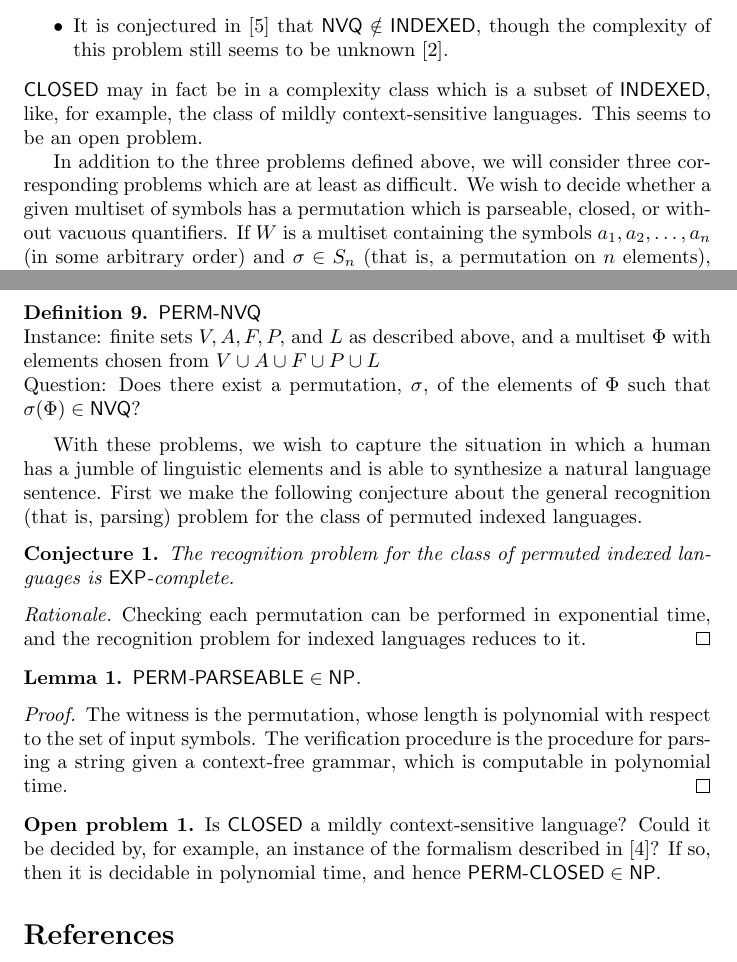
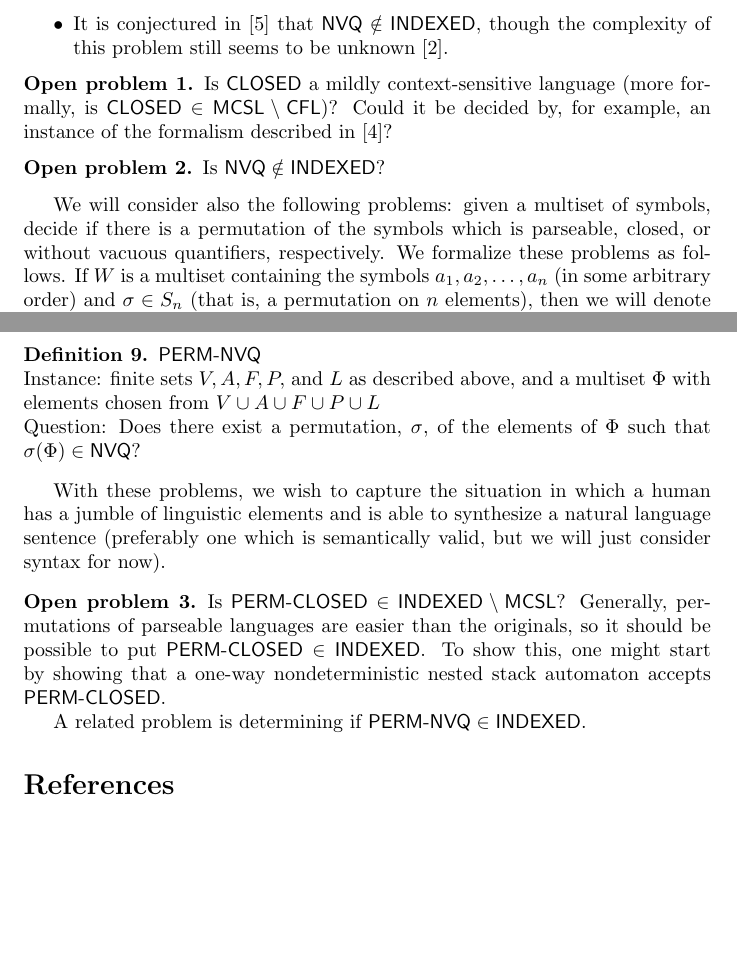
Before and after one commit to jfinkels/parseable, a LaTeX document (parseable.tex): two parts of pages 4 and 5 of 6, joined at a grey line, cut so that both start at the same text, the shorter picture padded with empty space. Compiled offline with pdfLaTeX.

Commit message:
Clarified open problems.

```diff
--- a/parseable.tex
+++ b/parseable.tex
@@ -211,11 +211,17 @@ We know the following facts about the complexity of the three languages of inter
 \item $\lang{CLOSED}\in\INDEXED\setminus\CFL$. \cite{mp84}
 \item It is conjectured in \cite{mp84} that $\lang{NVQ}\notin\INDEXED$, though the complexity of this problem still seems to be unknown \cite{potts}.
 \end{itemize}
-\lang{CLOSED} may in fact be in a complexity class which is a subset of $\INDEXED$, like, for example, the class of mildly context-sensitive languages.
-This seems to be an open problem.
 
-In addition to the three problems defined above, we will consider three corresponding problems which are at least as difficult.
-We wish to decide whether a given multiset of symbols has a permutation which is parseable, closed, or without vacuous quantifiers.
+\begin{openproblem}
+  Is \lang{CLOSED} a mildly context-sensitive language (more formally, is $\lang{CLOSED}\in\MCSL\setminus\CFL$)? Could it be decided by, for example, an instance of the formalism described in \cite{kallmeyer}?
+\end{openproblem}
+
+\begin{openproblem}
+  Is $\lang{NVQ}\notin\INDEXED$?
+\end{openproblem}
+
+We will consider also the following problems: given a multiset of symbols, decide if there is a permutation of the symbols which is parseable, closed, or without vacuous quantifiers, respectively.
+We formalize these problems as follows.
 If $W$ is a multiset containing the symbols $a_1, a_2, \ldots, a_n$ (in some arbitrary order) and $\sigma\in S_n$ (that is, a permutation on $n$ elements), then we will denote by $\sigma(W)$ the sequence $(a_{\sigma(1)}, a_{\sigma(2)}, \ldots, a_{\sigma(n)})$.
 
 \begin{langdef}{\pp}
@@ -245,25 +251,12 @@ If $W$ is a multiset containing the symbols $a_1, a_2, \ldots, a_n$ (in some arb
   \end{question}
 \end{langdef}
 
-With these problems, we wish to capture the situation in which a human has a jumble of linguistic elements and is able to synthesize a natural language sentence.
-First we make the following conjecture about the general recognition (that is, parsing) problem for the class of permuted indexed languages.
-\begin{conjecture}
-  The recognition problem for the class of permuted indexed languages is \EXP-complete.
-\end{conjecture}
-\begin{rationale}
-  Checking each permutation can be performed in exponential time, and the recognition problem for indexed languages reduces to it.
-\end{rationale}
-
-\begin{lemma}
-  $\lang{\pp}\in\NP$.
-\end{lemma}
-\begin{proof}
-  The witness is the permutation, whose length is polynomial with respect to the set of input symbols.
-  The verification procedure is the procedure for parsing a string given a context-free grammar, which is computable in polynomial time.
-\end{proof}
+With these problems, we wish to capture the situation in which a human has a jumble of linguistic elements and is able to synthesize a natural language sentence (preferably one which is semantically valid, but we will just consider syntax for now).
 
 \begin{openproblem}
-  Is \lang{CLOSED} a mildly context-sensitive language? Could it be decided by, for example, an instance of the formalism described in \cite{kallmeyer}? If so, then it is decidable in polynomial time, and hence $\lang{\pc}\in\NP$.
+  Is $\lang{\pc}\in\INDEXED\setminus\MCSL$? Generally, permutations of parseable languages are easier than the originals, so it should be possible to put $\lang{\pc}\in\INDEXED$. To show this, one might start by showing that a one-way nondeterministic nested stack automaton accepts $\lang{\pc}$.
+
+  A related problem is determining if $\lang{\pn}\in\INDEXED$.
 \end{openproblem}
 
 \bibliographystyle{plain}
```
